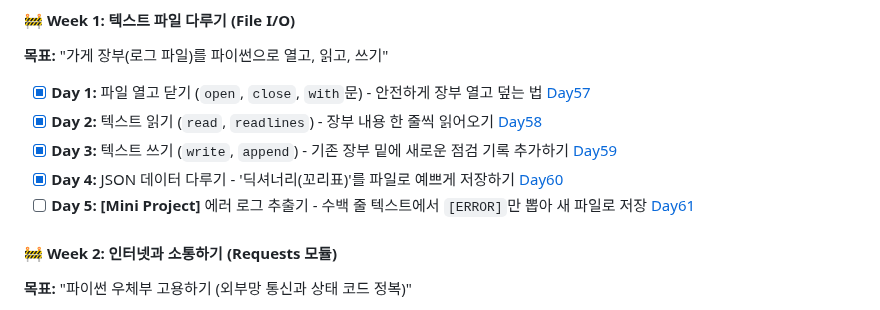
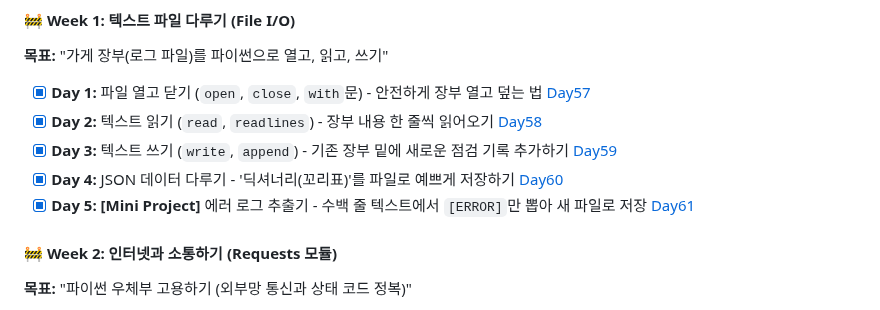
Before and after one commit to bee100793/devops-study, a Markdown page: README.md, the part around the change. GitHub-like rendering.

```diff
--- a/README.md
+++ b/README.md
@@ -155,7 +155,7 @@
 - [x] **Day 2:** 텍스트 읽기 (`read`, `readlines`) - 장부 내용 한 줄씩 읽어오기 [Day58](Day58)
 - [x] **Day 3:** 텍스트 쓰기 (`write`, `append`) - 기존 장부 밑에 새로운 점검 기록 추가하기 [Day59](Day59)
 - [x] **Day 4:** JSON 데이터 다루기 - '딕셔너리(꼬리표)'를 파일로 예쁘게 저장하기 [Day60](Day60)
-- [ ] **Day 5:** **[Mini Project]** 에러 로그 추출기 - 수백 줄 텍스트에서 `[ERROR]`만 뽑아 새 파일로 저장 [Day61]()
+- [x] **Day 5:** **[Mini Project]** 에러 로그 추출기 - 수백 줄 텍스트에서 `[ERROR]`만 뽑아 새 파일로 저장 [Day61](Day61)
 
 #### 🚧 Week 2: 인터넷과 소통하기 (Requests 모듈)
 **목표:** "파이썬 우체부 고용하기 (외부망 통신과 상태 코드 정복)"
```
